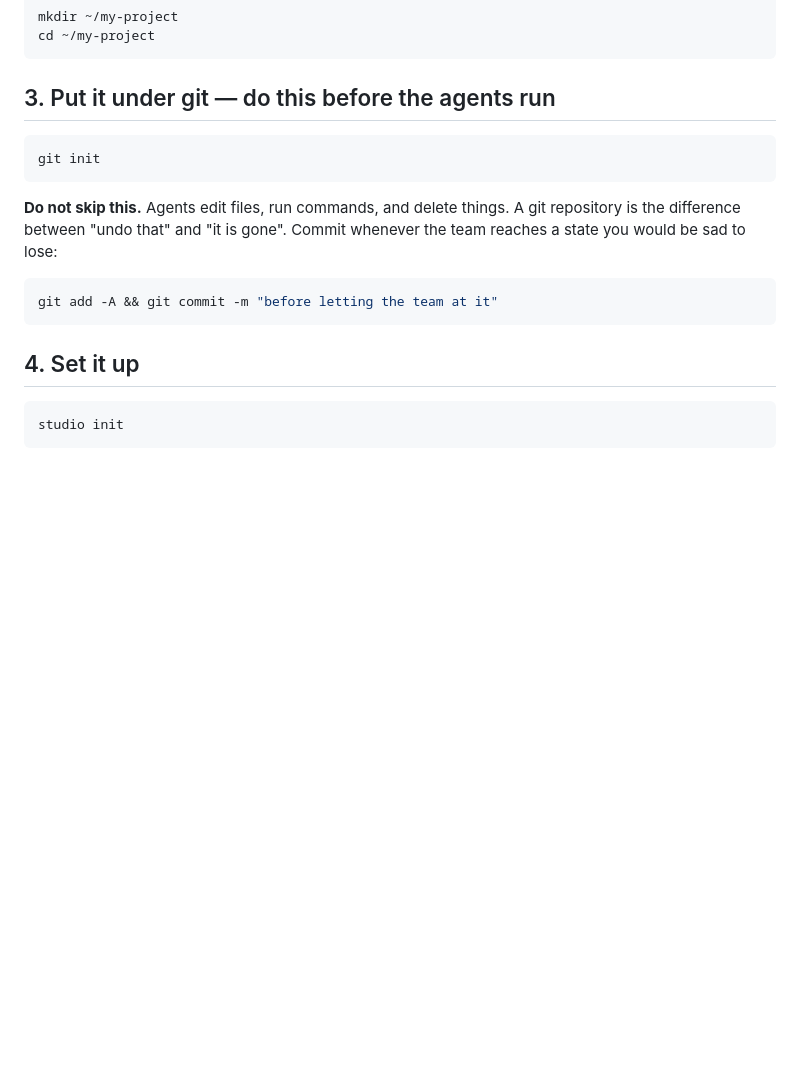
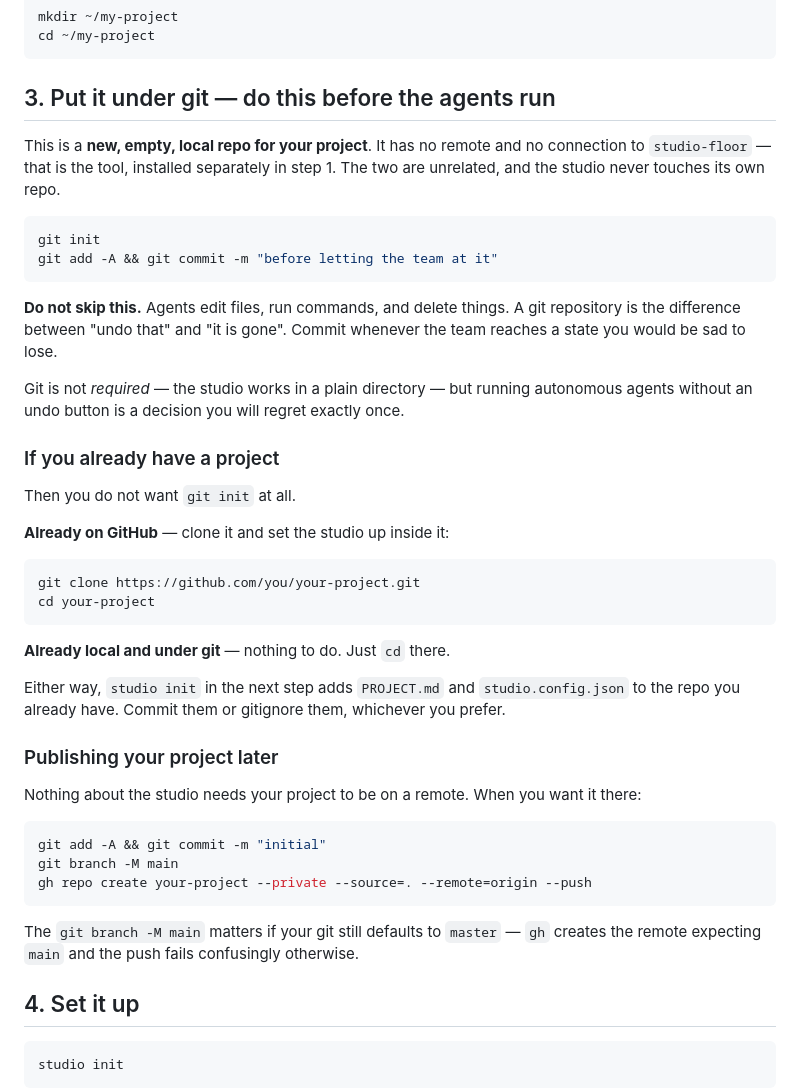
Before and after one commit to petershk/studio-floor, a Markdown page: docs/QUICKSTART.md, the part around the change. Rendered like a GitHub page; blank space fills up the shorter version.

Commit message:
docs: say plainly that the project's git repo is not the studio's
'git init' in the quickstart read as if it would connect to something. It does
not: it makes a new empty local repo for your project, with no remote, unrelated
to studio-floor. Added the two cases the original ignored — you already have the
project on GitHub, or you already have it locally — plus the 'git branch -M main'
step that gh needs, which failed confusingly on this machine an hour ago.

Co-Authored-By: Claude Opus 5 (1M context) <noreply@anthropic.com>

````diff
--- a/docs/QUICKSTART.md
+++ b/docs/QUICKSTART.md
@@ -51,17 +51,53 @@ cd ~/my-project
 
 ## 3. Put it under git — do this before the agents run
 
+This is a **new, empty, local repo for your project**. It has no remote and no
+connection to `studio-floor` — that is the tool, installed separately in step 1.
+The two are unrelated, and the studio never touches its own repo.
+
 ```bash
 git init
+git add -A && git commit -m "before letting the team at it"
 ```
 
 **Do not skip this.** Agents edit files, run commands, and delete things. A git
 repository is the difference between "undo that" and "it is gone". Commit
-whenever the team reaches a state you would be sad to lose:
+whenever the team reaches a state you would be sad to lose.
+
+Git is not *required* — the studio works in a plain directory — but running
+autonomous agents without an undo button is a decision you will regret exactly
+once.
+
+### If you already have a project
+
+Then you do not want `git init` at all.
+
+**Already on GitHub** — clone it and set the studio up inside it:
 
 ```bash
-git add -A && git commit -m "before letting the team at it"
+git clone https://github.com/you/your-project.git
+cd your-project
 ```
+
+**Already local and under git** — nothing to do. Just `cd` there.
+
+Either way, `studio init` in the next step adds `PROJECT.md` and
+`studio.config.json` to the repo you already have. Commit them or gitignore
+them, whichever you prefer.
+
+### Publishing your project later
+
+Nothing about the studio needs your project to be on a remote. When you want it
+there:
+
+```bash
+git add -A && git commit -m "initial"
+git branch -M main
+gh repo create your-project --private --source=. --remote=origin --push
+```
+
+The `git branch -M main` matters if your git still defaults to `master` — `gh`
+creates the remote expecting `main` and the push fails confusingly otherwise.
 
 ## 4. Set it up
 
````
Also changed, not shown: README.md (+6 -2 lines).
